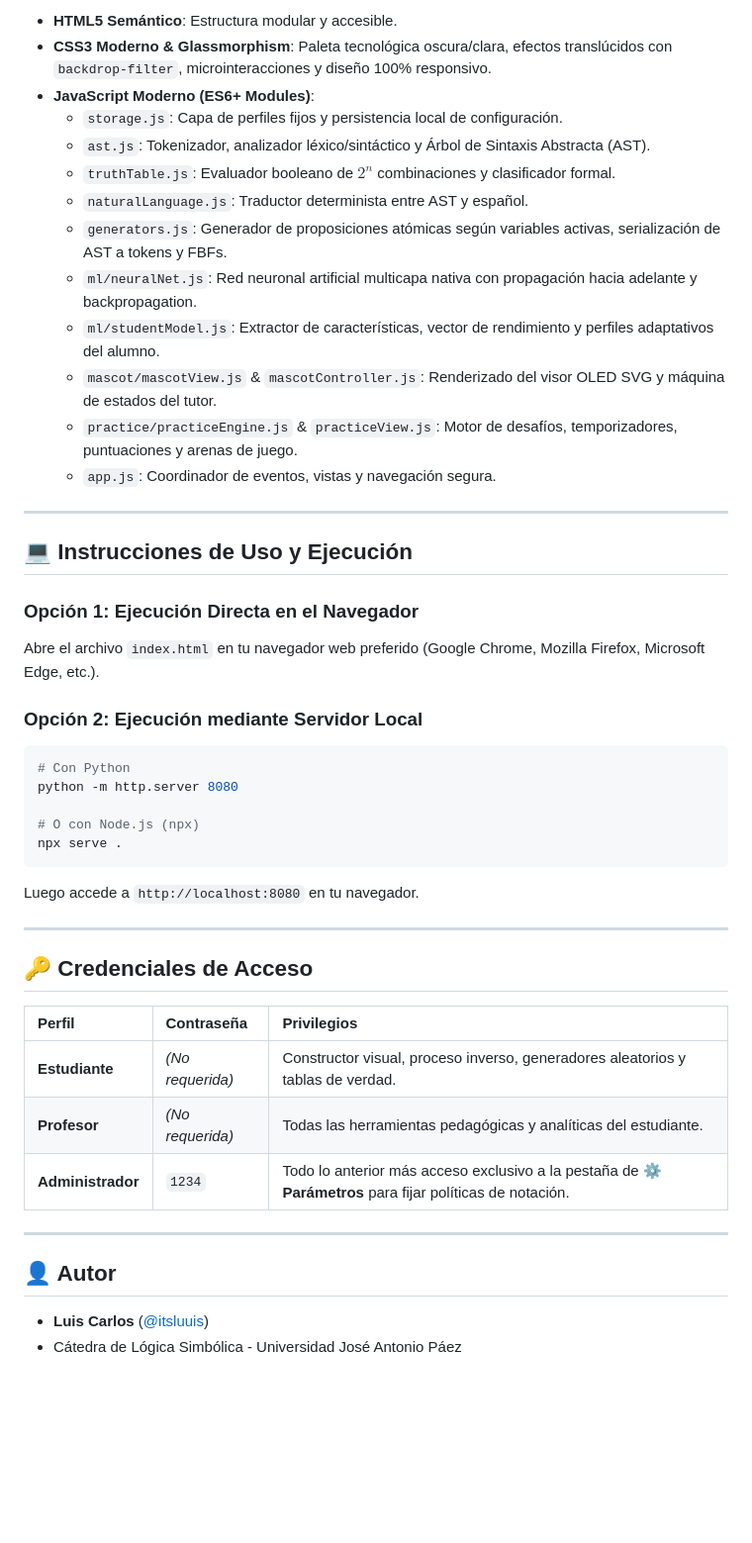
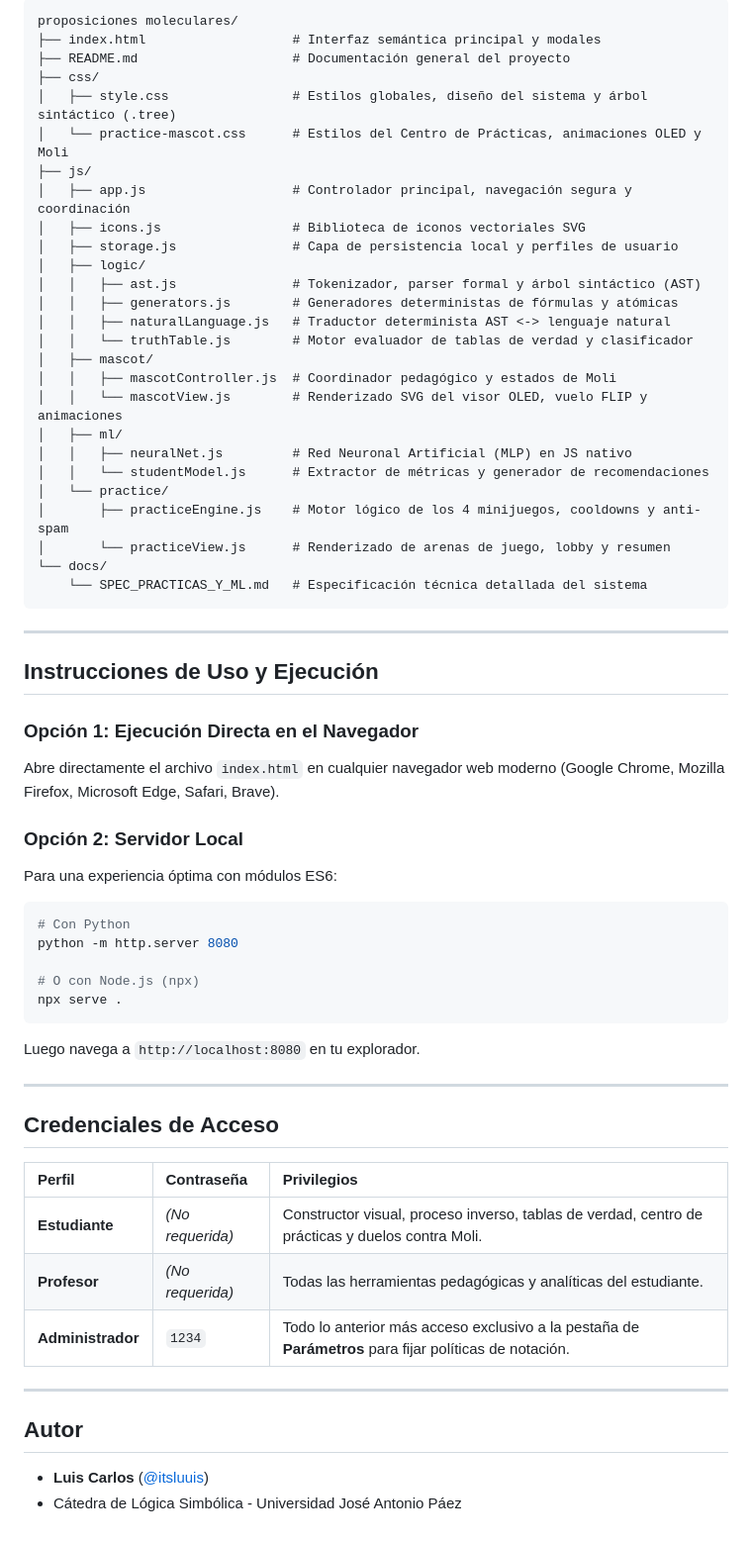
Before and after one commit to itsluuis/First-order-logic, a Markdown page: README.md, the part around one of its changes. Shown at 99% size. Drawn GitHub-style; blank space fills up the shorter version.

Commit message:
docs: actualizar README con todas las novedades de Moli, minijuegos, ML y diseno sin emojis

````diff
--- a/README.md
+++ b/README.md
@@ -59,26 +81,42 @@ Pestaña interactiva con menú de tarjetas Bento/Glassmorphism que se amplían (
 
-- **HTML5 Semántico**: Estructura modular y accesible.
-- **CSS3 Moderno & Glassmorphism**: Paleta tecnológica oscura/clara, efectos translúcidos con `backdrop-filter`, microinteracciones y diseño 100% responsivo.
-- **JavaScript Moderno (ES6+ Modules)**:
-  - `storage.js`: Capa de perfiles fijos y persistencia local de configuración.
-  - `ast.js`: Tokenizador, analizador léxico/sintáctico y Árbol de Sintaxis Abstracta (AST).
-  - `truthTable.js`: Evaluador booleano de $2^n$ combinaciones y clasificador formal.
-  - `naturalLanguage.js`: Traductor determinista entre AST y español.
-  - `generators.js`: Generador de proposiciones atómicas según variables activas, serialización de AST a tokens y FBFs.
-  - `ml/neuralNet.js`: Red neuronal artificial multicapa nativa con propagación hacia adelante y backpropagation.
-  - `ml/studentModel.js`: Extractor de características, vector de rendimiento y perfiles adaptativos del alumno.
-  - `mascot/mascotView.js` & `mascotController.js`: Renderizado del visor OLED SVG y máquina de estados del tutor.
-  - `practice/practiceEngine.js` & `practiceView.js`: Motor de desafíos, temporizadores, puntuaciones y arenas de juego.
-  - `app.js`: Coordinador de eventos, vistas y navegación segura.
+```
+proposiciones moleculares/
+├── index.html                   # Interfaz semántica principal y modales
+├── README.md                    # Documentación general del proyecto
+├── css/
+│   ├── style.css                # Estilos globales, diseño del sistema y árbol sintáctico (.tree)
+│   └── practice-mascot.css      # Estilos del Centro de Prácticas, animaciones OLED y Moli
+├── js/
+│   ├── app.js                   # Controlador principal, navegación segura y coordinación
+│   ├── icons.js                 # Biblioteca de iconos vectoriales SVG
+│   ├── storage.js               # Capa de persistencia local y perfiles de usuario
+│   ├── logic/
+│   │   ├── ast.js               # Tokenizador, parser formal y árbol sintáctico (AST)
+│   │   ├── generators.js        # Generadores deterministas de fórmulas y atómicas
+│   │   ├── naturalLanguage.js   # Traductor determinista AST <-> lenguaje natural
+│   │   └── truthTable.js        # Motor evaluador de tablas de verdad y clasificador
+│   ├── mascot/
+│   │   ├── mascotController.js  # Coordinador pedagógico y estados de Moli
+│   │   └── mascotView.js        # Renderizado SVG del visor OLED, vuelo FLIP y animaciones
+│   ├── ml/
+│   │   ├── neuralNet.js         # Red Neuronal Artificial (MLP) en JS nativo
+│   │   └── studentModel.js      # Extractor de métricas y generador de recomendaciones
+│   └── practice/
+│       ├── practiceEngine.js    # Motor lógico de los 4 minijuegos, cooldowns y anti-spam
+│       └── practiceView.js      # Renderizado de arenas de juego, lobby y resumen
+└── docs/
+    └── SPEC_PRACTICAS_Y_ML.md   # Especificación técnica detallada del sistema
+```
 
 ---
 
-## 💻 Instrucciones de Uso y Ejecución
+## Instrucciones de Uso y Ejecución
 
 ### Opción 1: Ejecución Directa en el Navegador
-Abre el archivo `index.html` en tu navegador web preferido (Google Chrome, Mozilla Firefox, Microsoft Edge, etc.).
+Abre directamente el archivo `index.html` en cualquier navegador web moderno (Google Chrome, Mozilla Firefox, Microsoft Edge, Safari, Brave).
 
-### Opción 2: Ejecución mediante Servidor Local
+### Opción 2: Servidor Local
+Para una experiencia óptima con módulos ES6:
 ```bash
 # Con Python
 python -m http.server 8080
@@ -86,21 +124,21 @@ python -m http.server 8080
 # O con Node.js (npx)
 npx serve .
 ```
-Luego accede a `http://localhost:8080` en tu navegador.
+Luego navega a `http://localhost:8080` en tu explorador.
 
 ---
 
-## 🔑 Credenciales de Acceso
+## Credenciales de Acceso
 
 | Perfil | Contraseña | Privilegios |
 | :--- | :--- | :--- |
-| **Estudiante** | *(No requerida)* | Constructor visual, proceso inverso, generadores aleatorios y tablas de verdad. |
+| **Estudiante** | *(No requerida)* | Constructor visual, proceso inverso, tablas de verdad, centro de prácticas y duelos contra Moli. |
 | **Profesor** | *(No requerida)* | Todas las herramientas pedagógicas y analíticas del estudiante. |
-| **Administrador** | `1234` | Todo lo anterior más acceso exclusivo a la pestaña de **⚙️ Parámetros** para fijar políticas de notación. |
+| **Administrador** | `1234` | Todo lo anterior más acceso exclusivo a la pestaña de **Parámetros** para fijar políticas de notación. |
 
 ---
 
-## 👤 Autor
+## Autor
 
 - **Luis Carlos** ([@itsluuis](https://github.com/itsluuis))
 - Cátedra de Lógica Simbólica - Universidad José Antonio Páez
````
Also changed, not shown: other parts of README.md (+49 -27 lines).
